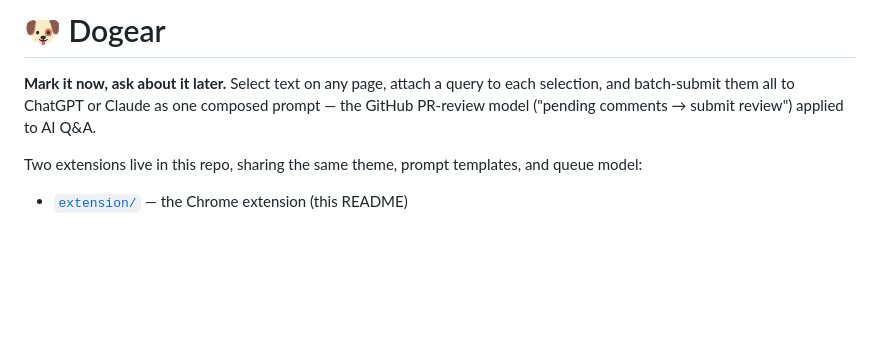
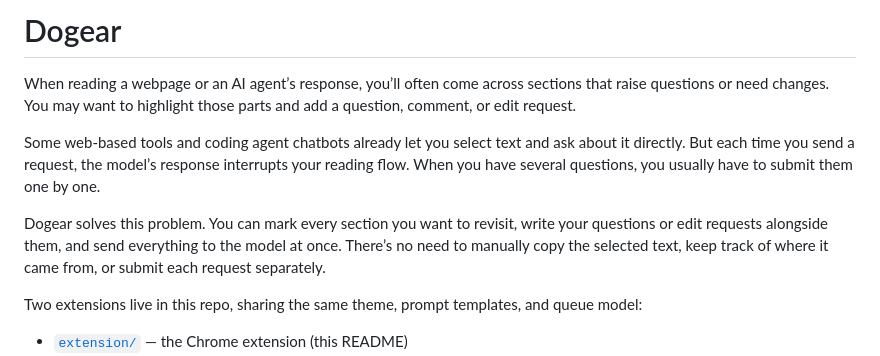
Before and after one commit to ylsung/dogear, a Markdown page: README.md, the part around the change. Drawn GitHub-style; blank space fills up the shorter version.

Commit message:
Updated the intro and title

```diff
--- a/README.md
+++ b/README.md
@@ -1,8 +1,10 @@
-# 🐶 Dogear
+# Dogear
 
-**Mark it now, ask about it later.** Select text on any page, attach a query to each
-selection, and batch-submit them all to ChatGPT or Claude as one composed prompt — the
-GitHub PR-review model ("pending comments → submit review") applied to AI Q&A.
+When reading a webpage or an AI agent’s response, you’ll often come across sections that raise questions or need changes. You may want to highlight those parts and add a question, comment, or edit request.
+
+Some web-based tools and coding agent chatbots already let you select text and ask about it directly. But each time you send a request, the model’s response interrupts your reading flow. When you have several questions, you usually have to submit them one by one.
+
+Dogear solves this problem. You can mark every section you want to revisit, write your questions or edit requests alongside them, and send everything to the model at once. There’s no need to manually copy the selected text, keep track of where it came from, or submit each request separately.
 
 Two extensions live in this repo, sharing the same theme, prompt templates, and
 queue model:
```
